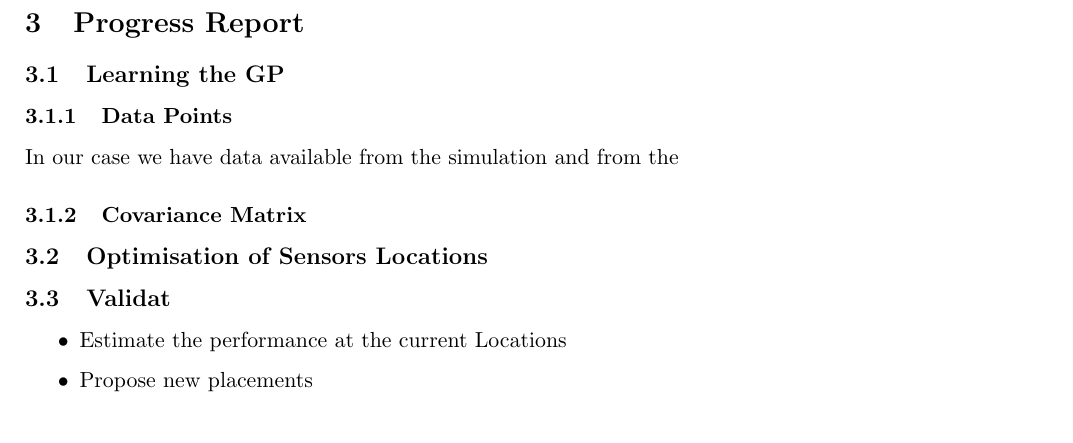
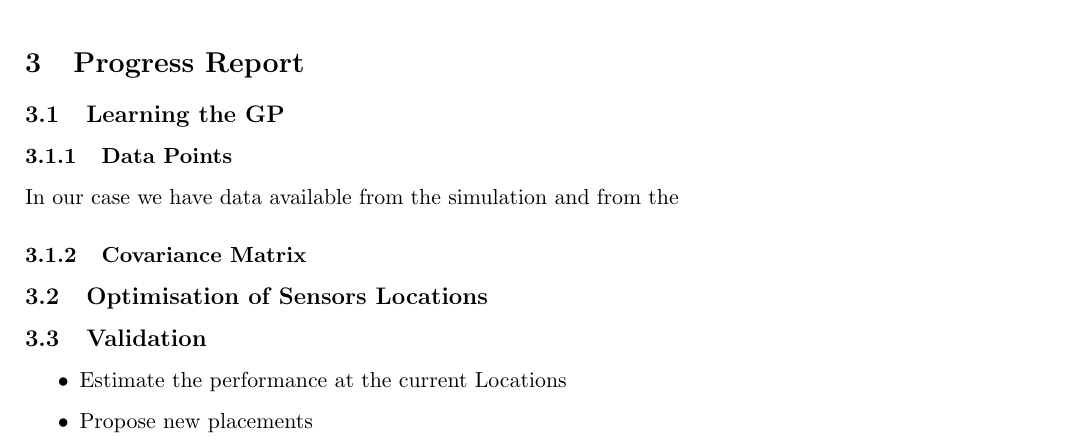
Before and after one commit to adrianlwn/MScProject_OptSensors_GP, a LaTeX document (Background_and_Progress_Report/Background_and_Progress_Report.tex): part of page 2 of 2 before the commit and part of page 3 of 3 after it, cut so that both start at the same text. Compiled offline with pdfLaTeX.

Commit message:
Documentation Continued

```diff
--- a/Background_and_Progress_Report/Background_and_Progress_Report.tex
+++ b/Background_and_Progress_Report/Background_and_Progress_Report.tex
@@ -131,7 +133,7 @@ In our case we have data available from the simulation and from the
 
 \subsection{Optimisation of Sensors Locations}
 
-\subsection{Validat}
+\subsection{Validation}
 
 \begin{itemize}
 	\item Estimate the performance at the current Locations
```
Also changed, not shown: Background_and_Progress_Report/Background_and_Progress_Report.pdf, Data Assimilation/Arcucci et al. - 2018 - Effective variational data assimilation in air-pol.pdf, Background_and_Progress_Report/Background_and_Progress_Report.tex (2 more changed lines), 3 other files.
